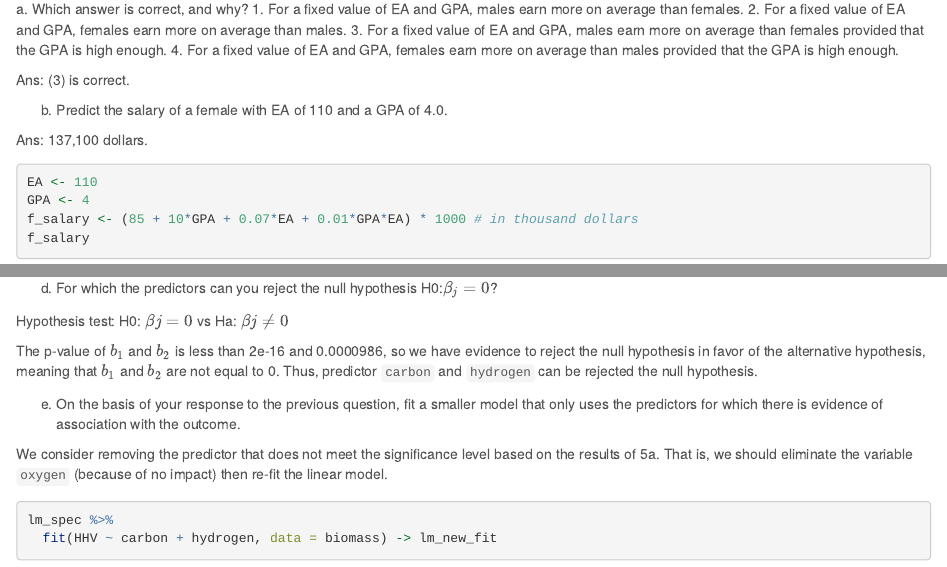
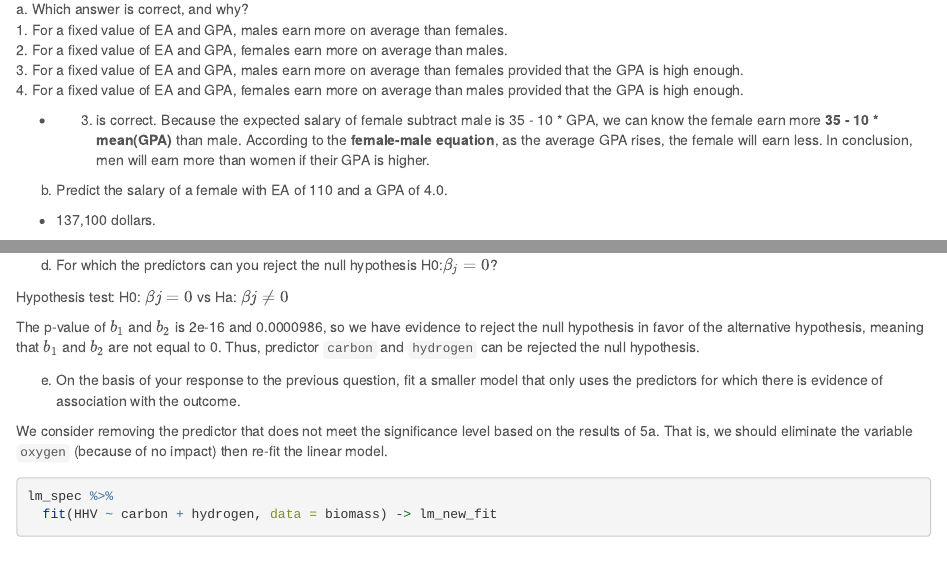
Before and after one commit to twyunting/STAT-627_Statistical_Machine_Learning, an R Markdown document (Assignments/Assignment1.Rmd): the page in a window 1100 px wide, from 1570 px down, and a second part further down, joined at a grey line. Rendered offline with R 4.5, knitr and Pandoc, with nearby package versions; some code elsewhere in the file could not run offline.

Commit message:
Update Assignment1.Rmd

````diff
--- a/Assignments/Assignment1.Rmd
+++ b/Assignments/Assignment1.Rmd
@@ -80,17 +82,17 @@ $$
 $$
 female - male = 35 - 10GPA
 $$
-a. Which answer is correct, and why?
-    1. For a fixed value of EA and GPA, males earn more on average than females.
-    2. For a fixed value of EA and GPA, females earn more on average than males.
-    3. For a fixed value of EA and GPA, males earn more on average than females provided that the GPA is high enough.
+a. Which answer is correct, and why?\
+    1. For a fixed value of EA and GPA, males earn more on average than females.\
+    2. For a fixed value of EA and GPA, females earn more on average than males.\
+    3. For a fixed value of EA and GPA, males earn more on average than females provided that the GPA is high enough.\
     4. For a fixed value of EA and GPA, females earn more on average than males provided that the GPA is high enough.
 
-Ans: (3) is correct.
+- (3) is correct. Because the expected salary of female subtract male is 35 - 10 * GPA, we can know the female earn more **35 - 10 * mean(GPA)** than male. According to the **female-male equation**, as the average GPA rises, the female will earn less. In conclusion, men will earn more than women if their GPA is higher.
 
 b. Predict the salary of a female with EA of 110 and a GPA of 4.0.
 
-Ans: 137,100 dollars.
+- 137,100 dollars.
 ```{r}
 EA <- 110
 GPA <- 4
@@ -152,7 +153,7 @@ d. For which the predictors can you reject the null hypothesis H0:$\beta_j = 0$?
 
 Hypothesis test: H0: $\beta j=0$ vs Ha: $\beta j \neq{0}$
 
-The p-value of $b_1$ and $b_2$ is less than 2e-16 and 0.0000986, so we have evidence to reject the null hypothesis in favor of the alternative hypothesis, meaning that $b_1$ and $b_2$ are not equal to 0. Thus, predictor `carbon` and `hydrogen` can be rejected the null hypothesis.
+The p-value of $b_1$ and $b_2$ is 2e-16 and 0.0000986, so we have evidence to reject the null hypothesis in favor of the alternative hypothesis, meaning that $b_1$ and $b_2$ are not equal to 0. Thus, predictor `carbon` and `hydrogen` can be rejected the null hypothesis.
 
 e. On the basis of your response to the previous question, fit a smaller model that only uses the predictors for which there is evidence of association with the outcome.
 
````
Also changed, not shown: Assignments/Assignment1.Rmd (5 more changed lines).
